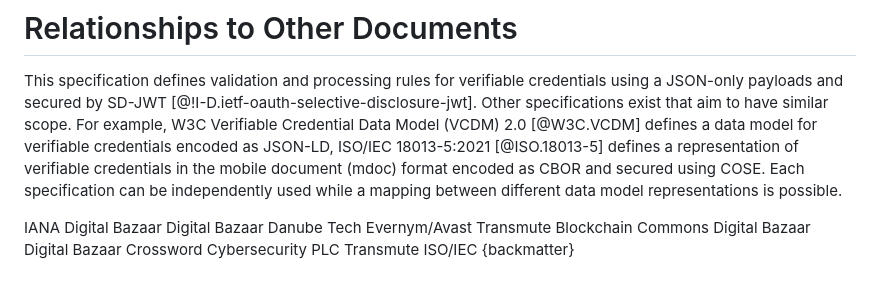
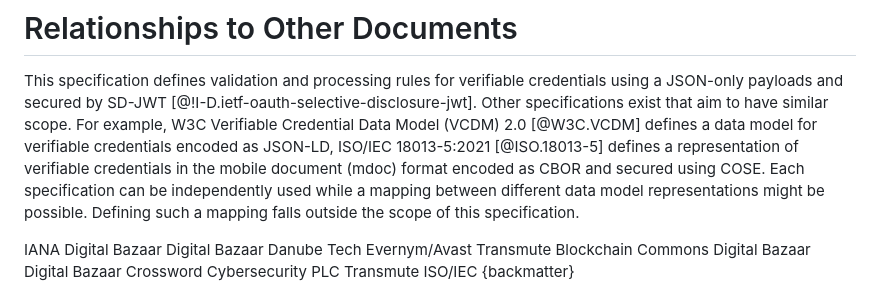
Before and after one commit to oauth-wg/oauth-sd-jwt-vc, a Markdown page: draft-ietf-oauth-sd-jwt-vc.md, the part around the change. Drawn GitHub-style.

Commit message:
fix: added out of scope notice

```diff
--- a/draft-ietf-oauth-sd-jwt-vc.md
+++ b/draft-ietf-oauth-sd-jwt-vc.md
@@ -573,7 +573,8 @@ payloads and secured by SD-JWT [@!I-D.ietf-oauth-selective-disclosure-jwt]. Othe
 to have similar scope. For example, W3C Verifiable Credential Data Model (VCDM) 2.0 [@W3C.VCDM] defines
 a data model for verifiable credentials encoded as JSON-LD, ISO/IEC 18013-5:2021 [@ISO.18013-5] defines a representation
 of verifiable credentials in the mobile document (mdoc) format encoded as CBOR and secured using COSE. Each
-specification can be independently used while a mapping between different data model representations is possible.
+specification can be independently used while a mapping between different data model representations might be possible.
+Defining such a mapping falls outside the scope of this specification.
 
 <reference anchor="IANA.well-known" target="http://www.iana.org/assignments/well-known-uris">
     <front>
```
